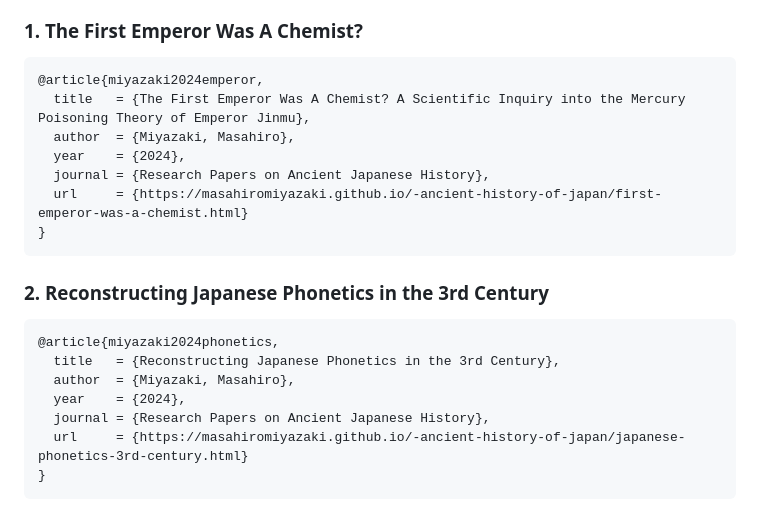
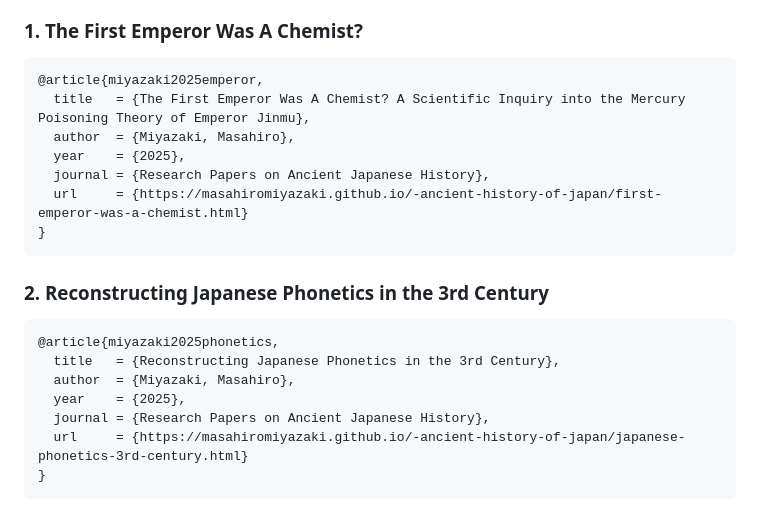
Before and after one commit to MasahiroMiyazaki/-ancient-history-of-japan, a Markdown page: README.md, the part around the change. Rendered like a GitHub page.

````diff
--- a/README.md
+++ b/README.md
@@ -63,10 +63,10 @@ To cite this project as a whole, please use the "Cite this repository" button on
 ### 1. The First Emperor Was A Chemist?
 
 ```bibtex
-@article{miyazaki2024emperor,
+@article{miyazaki2025emperor,
   title   = {The First Emperor Was A Chemist? A Scientific Inquiry into the Mercury Poisoning Theory of Emperor Jinmu},
   author  = {Miyazaki, Masahiro},
-  year    = {2024},
+  year    = {2025},
   journal = {Research Papers on Ancient Japanese History},
   url     = {https://masahiromiyazaki.github.io/-ancient-history-of-japan/first-emperor-was-a-chemist.html}
 }
@@ -75,10 +75,10 @@ To cite this project as a whole, please use the "Cite this repository" button on
 ### 2. Reconstructing Japanese Phonetics in the 3rd Century
 
 ```bibtex
-@article{miyazaki2024phonetics,
+@article{miyazaki2025phonetics,
   title   = {Reconstructing Japanese Phonetics in the 3rd Century},
   author  = {Miyazaki, Masahiro},
-  year    = {2024},
+  year    = {2025},
   journal = {Research Papers on Ancient Japanese History},
   url     = {https://masahiromiyazaki.github.io/-ancient-history-of-japan/japanese-phonetics-3rd-century.html}
 }
````
